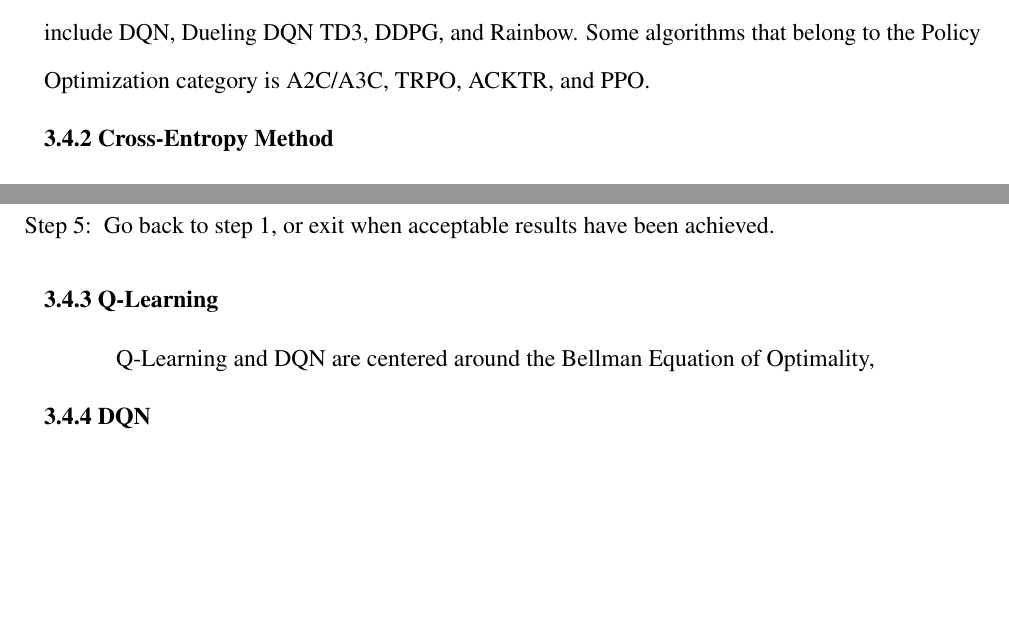
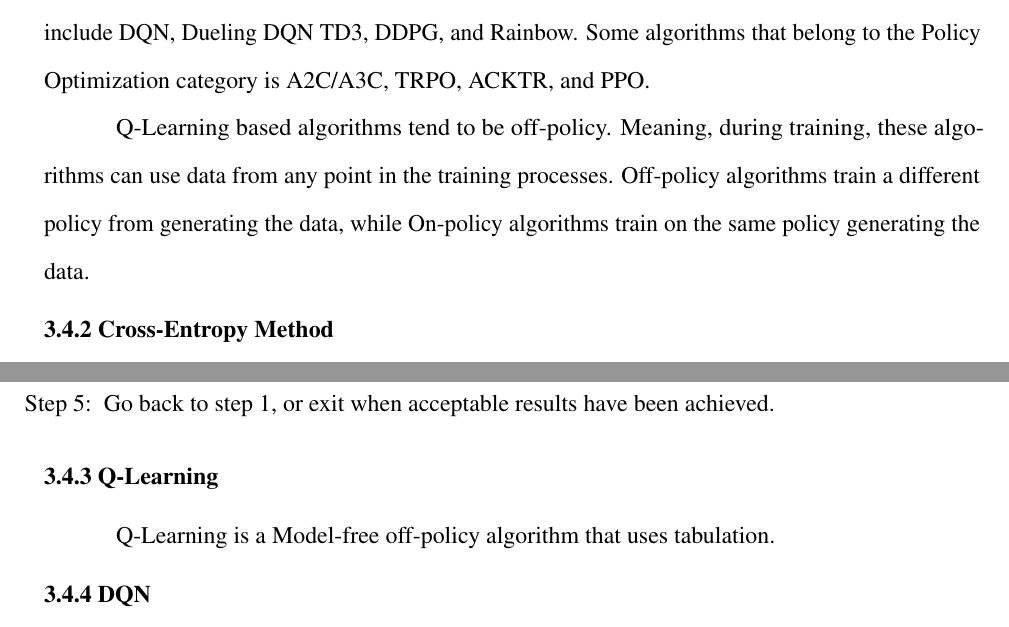
Before and after one commit to anhydrous99/Thesis, a LaTeX thesis (MainText/main.tex, which reads MainText/reinforcement_learning.tex): two parts of pages 41 and 42 of 44, joined at a grey line, cut so that both start at the same text, the shorter picture padded with empty space. Compiled offline with pdfLaTeX.

Commit message:
Added off-policy on-policy exp

```diff
--- a/MainText/reinforcement_learning.tex
+++ b/MainText/reinforcement_learning.tex
@@ -162,6 +162,8 @@ The model, within the Model-Based algorithm, is beneficial to the agent as it al
 
 Under Model-Free algorithms, there are two sub-categories, Policy Optimization and Q-Learning based algorithms. The main differentiating factor between the two sub-categories is what the RL algorithm learns. In Policy Optimization-based algorithms, the algorithm directly learn a state to action mapping. The Q-learning based algorithms learns what is called a Q-function that satisfies the Bellman Equation. In other words, a Q-learning based algorithm will learn action from a set of actions by finding the maximum. Some algorithms that fall into Q-learning based algorithms include DQN, Dueling DQN TD3, DDPG, and Rainbow. Some algorithms that belong to the Policy Optimization category is A2C/A3C, TRPO, ACKTR, and PPO.
 
+Q-Learning based algorithms tend to be off-policy. Meaning, during training, these algorithms can use data from any point in the training processes. Off-policy algorithms train a different policy from generating the data, while On-policy algorithms train on the same policy generating the data.
+
 \subsection{Cross-Entropy Method}
 
 The cross-entropy (CE) method is the second most straightforward algorithm to implement before the random algorithm. As the name implies, the random algorithm is just a random sampling of the available actions, and the CE method is only slightly more complicated to implement.
@@ -178,7 +180,7 @@ An intuitive explanation of the CE method is to create a distribution of episode
 
 \subsection{Q-Learning}
 
-Q-Learning and DQN are centered around the Bellman Equation of Optimality,
+Q-Learning is a Model-free off-policy algorithm that uses tabulation.
 
 \subsection{DQN}
 
```
